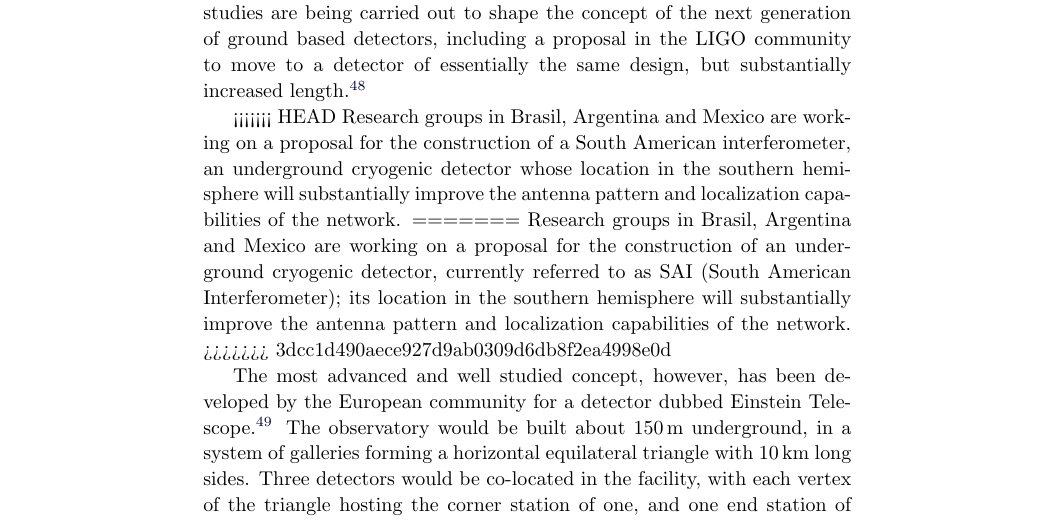
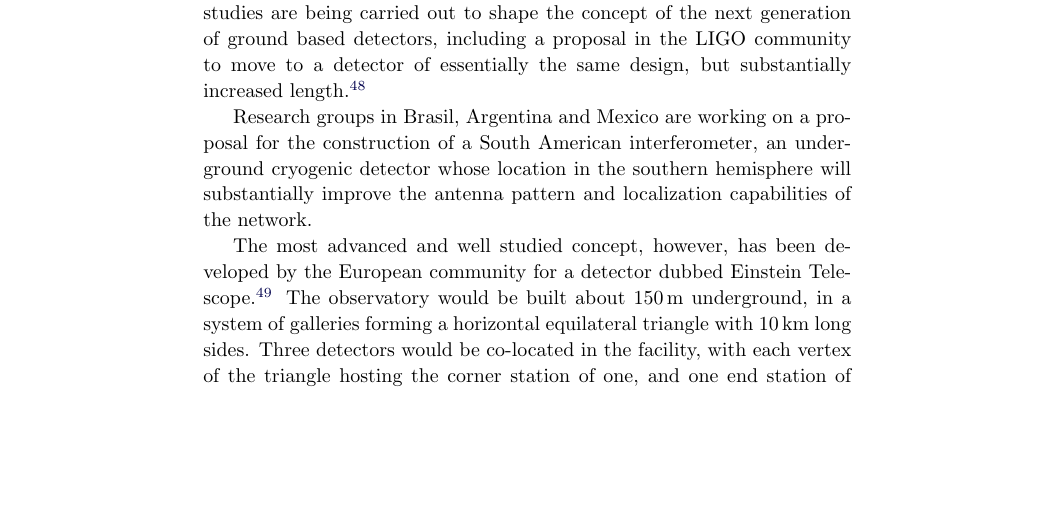
Before and after one commit to pfulda/bookchapter, a LaTeX thesis (TEX/ws-rv9x6_EP_new.tex, which reads TEX/future.tex): part of page 26 of 54, cut so that both start at the same text, the shorter picture padded with empty space. Compiled offline with pdfLaTeX; a LaTeX package or settings file that is missing is left out.

Commit message:
Fixing a small mess-up with versioning (no content changed)

```diff
--- a/TEX/future.tex
+++ b/TEX/future.tex
@@ -32,11 +32,7 @@ Proposals are also being considered to use heavier test masses, and possibly coo
 Despite the factor of few improvement in overall sensitivity attainable with the above mentioned upgrades, it is clear to the gravitational wave research community that a substantial gain in maximum and low-frequency sensitivity will require the development of new infrastructures.
 Different studies are being carried out to shape the concept of the next generation of ground based detectors, including a proposal in the LIGO community to move to a detector of essentially the same design, but substantially increased length~\cite{Dwyer2015}.
 
-<<<<<<< HEAD
 Research groups in Brasil, Argentina and Mexico are working on a proposal for the construction of a South American interferometer, an underground cryogenic detector whose location in the southern hemisphere will substantially improve the antenna pattern and localization capabilities of the network.
-=======
-Research groups in Brasil, Argentina and Mexico are working on a proposal for the construction of an underground cryogenic detector, currently referred to as SAI (South American Interferometer);  its location in the southern hemisphere will substantially improve the antenna pattern and localization capabilities of the network.
->>>>>>> 3dcc1d490aece927d9ab0309d6db8f2ea4998e0d
 
 The most advanced and well studied concept, however, has been developed by the European community for a detector dubbed Einstein Telescope~\cite{Punturo2010}.
 The observatory would be built about 150\,m underground, in a system of galleries forming a horizontal equilateral triangle with 10\,km long sides. Three detectors would be co-located in the facility, with each vertex of the triangle hosting the corner station of one, and one end station of each of the other two.
```
